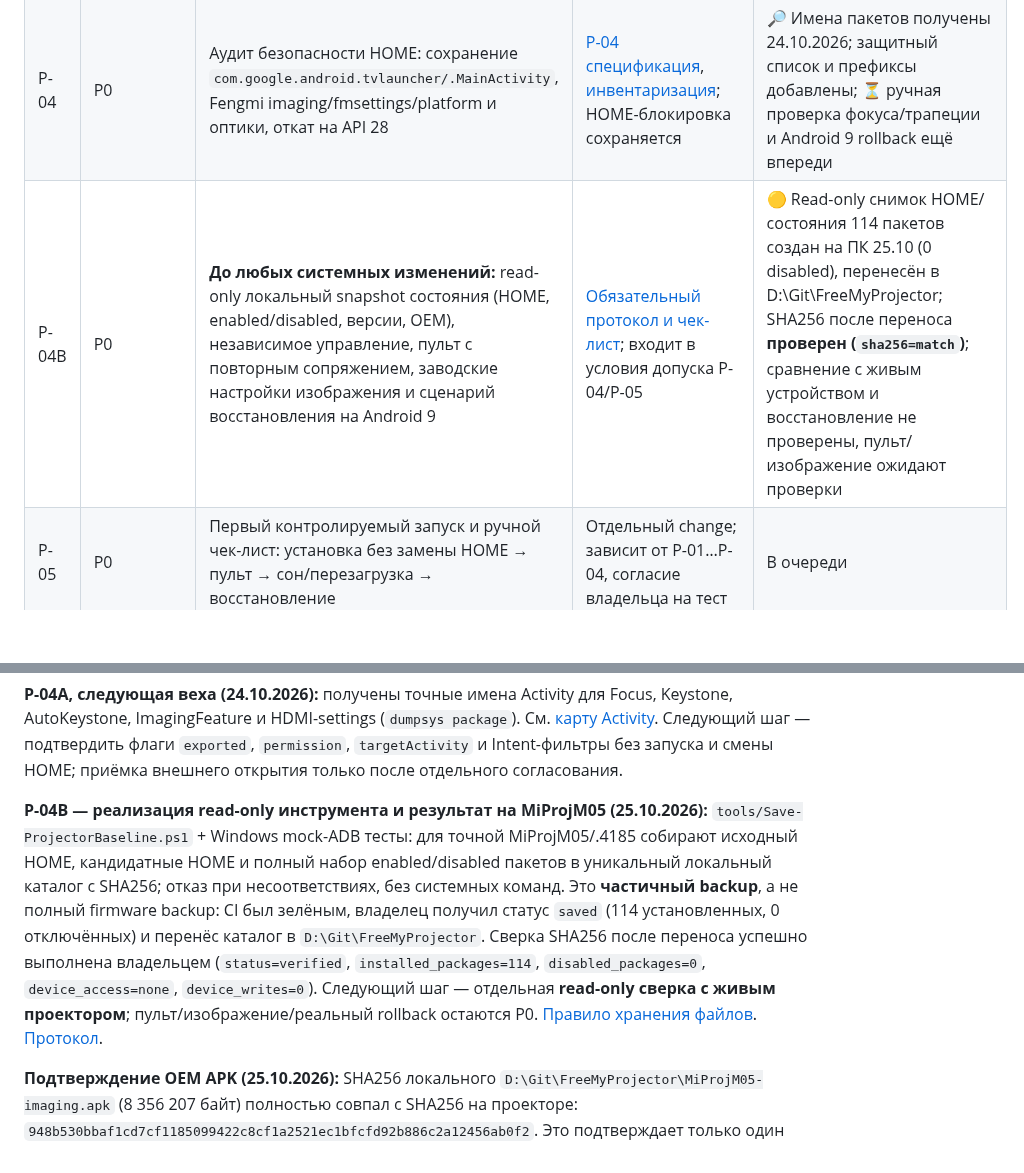
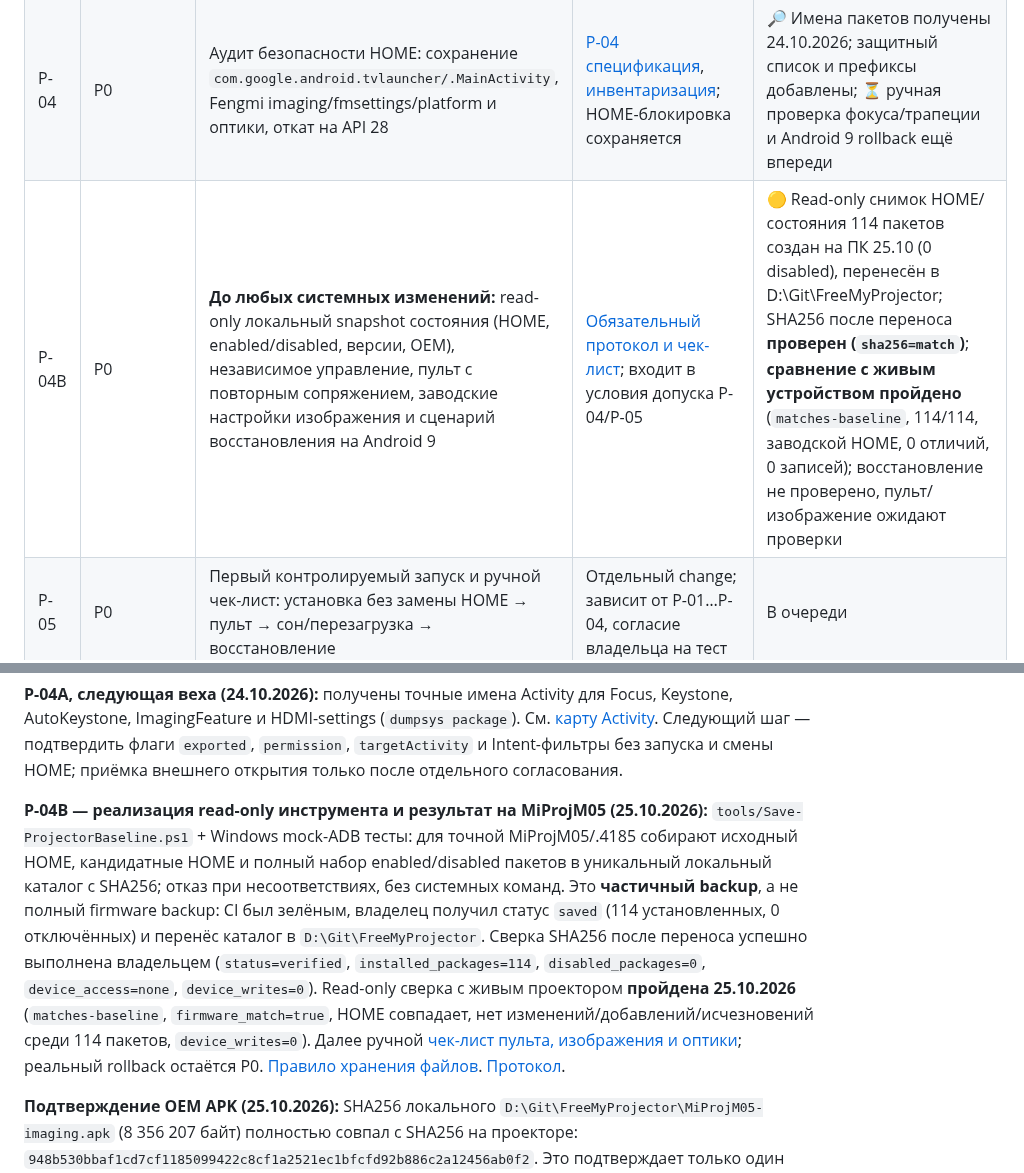
Before and after one commit to panasenkof/FreeMyProjector, a Markdown page: PLAN.md, 2 parts joined by grey strips. Drawn GitHub-style; blank space fills up the shorter version.

Commit message:
docs(p04b): record live matches-baseline result and advance to safe manual checks

```diff
--- a/PLAN.md
+++ b/PLAN.md
@@ -27,7 +27,7 @@
 | P-03 | P0 | Собственный пакет `com.fader.freemyprojector`, версия, приватная подпись, ручной prerelease и блокировка HOME до P-04 | [OpenSpec P-03](openspec/changes/projector-identity-release/proposal.md), [Windows](docs/RELEASE_SIGNING.md), [PR #6](https://github.com/panasenkof/FreeMyProjector/pull/6), [релиз v0.1.0](https://github.com/panasenkof/FreeMyProjector/releases/tag/v0.1.0) | ✅ PR #6 слит и signed workflow успешен; ✅ подписанный APK опубликован; ❌ на Xiaomi не тестировался |
 | P-04A | P0 | Найти и сохранить штатные средства фокусировки и коррекции трапеции MiProjM05 до переключения HOME | [Исследование](docs/PROJECTOR_FUNCTIONS.md), [OpenSpec](openspec/changes/projector-functions-preservation/specs/projector-functions/spec.md); необходима read-only диагностика компонентов и реальная проверка функций | 🔎 Штатные экраны подтверждены фото, а Activity Focus/Keystone/AutoKeystone и HDMI-settings найдены в dumpsys 24.10; доступ из обычного APK и аппаратный тест НЕ проверены |
 | P-04 | P0 | Аудит безопасности HOME: сохранение `com.google.android.tvlauncher/.MainActivity`, Fengmi imaging/fmsettings/platform и оптики, откат на API 28 | [P-04 спецификация](openspec/changes/miprojm05-home-rollback-audit/proposal.md), [инвентаризация](docs/P04_HOME_SAFETY_AUDIT.md); HOME-блокировка сохраняется | 🔎 Имена пакетов получены 24.10.2026; защитный список и префиксы добавлены; ⏳ ручная проверка фокуса/трапеции и Android 9 rollback ещё впереди |
-| P-04B | P0 | **До любых системных изменений:** read-only локальный snapshot состояния (HOME, enabled/disabled, версии, OEM), независимое управление, пульт с повторным сопряжением, заводские настройки изображения и сценарий восстановления на Android 9 | [Обязательный протокол и чек-лист](docs/MIPROJM05_BACKUP_REMOTE_PICTURE_ROLLBACK.md); входит в условия допуска P-04/P-05 | 🟡 Read-only снимок HOME/состояния 114 пакетов создан на ПК 25.10 (0 disabled), перенесён в D:\Git\FreeMyProjector; SHA256 после переноса **проверен (`sha256=match`)**; сравнение с живым устройством и восстановление не проверены, пульт/изображение ожидают проверки |
+| P-04B | P0 | **До любых системных изменений:** read-only локальный snapshot состояния (HOME, enabled/disabled, версии, OEM), независимое управление, пульт с повторным сопряжением, заводские настройки изображения и сценарий восстановления на Android 9 | [Обязательный протокол и чек-лист](docs/MIPROJM05_BACKUP_REMOTE_PICTURE_ROLLBACK.md); входит в условия допуска P-04/P-05 | 🟡 Read-only снимок HOME/состояния 114 пакетов создан на ПК 25.10 (0 disabled), перенесён в D:\Git\FreeMyProjector; SHA256 после переноса **проверен (`sha256=match`)**; **сравнение с живым устройством пройдено** (`matches-baseline`, 114/114, заводской HOME, 0 отличий, 0 записей); восстановление не проверено, пульт/изображение ожидают проверки |
 | P-05 | P0 | Первый контролируемый запуск и ручной чек-лист: установка без замены HOME → пульт → сон/перезагрузка → восстановление | Отдельный change; зависит от P-01…P-04, согласие владельца на тест | В очереди |
 | P-06 | P1 | Xiaomi-специфичная оболочка: заводские экраны фокуса, трапеции **и изображения**, управление/сопряжение пульта, HDMI, список приложений, персональные настройки, RU | Отдельный change после P-05 | В очереди |
 | P-07 | P1 | Замер и оптимизация потребления памяти, FPS, времени запуска, стабильности на 2 ГБ ОЗУ | Отдельный change с измеримой базой, после P-05 | В очереди |
@@ -39,7 +39,7 @@
 
 **P-04A, следующая веха (24.10.2026):** получены точные имена Activity для Focus, Keystone, AutoKeystone, ImagingFeature и HDMI-settings (`dumpsys package`). См. [карту Activity](docs/MIPROJM05_ACTIVITY_DISCOVERY.md). Следующий шаг — подтвердить флаги `exported`, `permission`, `targetActivity` и Intent-фильтры без запуска и смены HOME; приёмка внешнего открытия только после отдельного согласования.
 
-**P-04B — реализация read-only инструмента и результат на MiProjM05 (25.10.2026):** `tools/Save-ProjectorBaseline.ps1` + Windows mock-ADB тесты: для точной MiProjM05/.4185 собирают исходный HOME, кандидатные HOME и полный набор enabled/disabled пакетов в уникальный локальный каталог с SHA256; отказ при несоответствиях, без системных команд. Это **частичный backup**, а не полный firmware backup: CI был зелёным, владелец получил статус `saved` (114 установленных, 0 отключённых) и перенёс каталог в `D:\Git\FreeMyProjector`. Сверка SHA256 после переноса успешно выполнена владельцем (`status=verified`, `installed_packages=114`, `disabled_packages=0`, `device_access=none`, `device_writes=0`). Следующий шаг — отдельная **read-only сверка с живым проектором**; пульт/изображение/реальный rollback остаются P0. [Правило хранения файлов](docs/LOCAL_FILES_WINDOWS.md). [Протокол](docs/MIPROJM05_BACKUP_REMOTE_PICTURE_ROLLBACK.md).
+**P-04B — реализация read-only инструмента и результат на MiProjM05 (25.10.2026):** `tools/Save-ProjectorBaseline.ps1` + Windows mock-ADB тесты: для точной MiProjM05/.4185 собирают исходный HOME, кандидатные HOME и полный набор enabled/disabled пакетов в уникальный локальный каталог с SHA256; отказ при несоответствиях, без системных команд. Это **частичный backup**, а не полный firmware backup: CI был зелёным, владелец получил статус `saved` (114 установленных, 0 отключённых) и перенёс каталог в `D:\Git\FreeMyProjector`. Сверка SHA256 после переноса успешно выполнена владельцем (`status=verified`, `installed_packages=114`, `disabled_packages=0`, `device_access=none`, `device_writes=0`). Read-only сверка с живым проектором **пройдена 25.10.2026** (`matches-baseline`, `firmware_match=true`, HOME совпадает, нет изменений/добавлений/исчезновений среди 114 пакетов, `device_writes=0`). Далее ручной [чек-лист пульта, изображения и оптики](docs/P04C_REMOTE_PICTURE_MANUAL_CHECKLIST.md); реальный rollback остаётся P0. [Правило хранения файлов](docs/LOCAL_FILES_WINDOWS.md). [Протокол](docs/MIPROJM05_BACKUP_REMOTE_PICTURE_ROLLBACK.md).
 
 **Подтверждение OEM APK (25.10.2026):** SHA256 локального `D:\Git\FreeMyProjector\MiProjM05-imaging.apk` (8 356 207 байт) полностью совпал с SHA256 на проекторе: `948b530bbaf1cd7cf1185099422c8cf1a2521ec1bfcfd92b886c2a12456ab0f2`. Это подтверждает только один APK, не полноценный бэкап прошивки. Добавляется [чтение/сравнение snapshot](docs/P04B_READONLY_COMPARISON.md), без команд восстановления.
 
```
